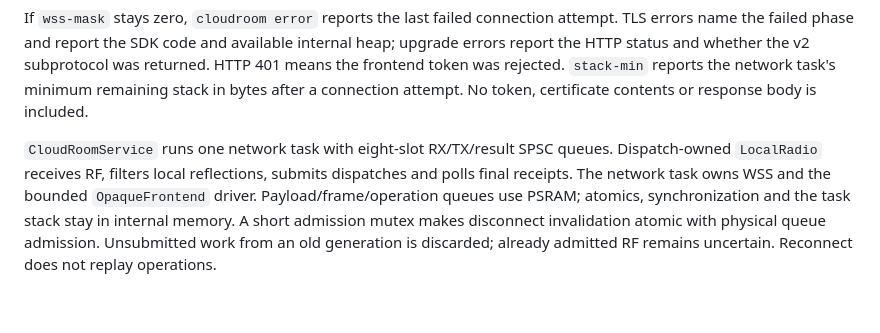
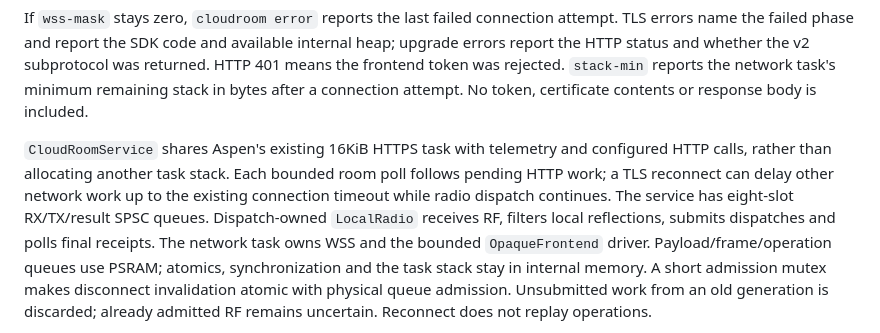
Before and after one commit to slepp/aspen-shared-room, a Markdown page: NATIVE.md, the part around the change. Rendered like a GitHub page; blank space fills up the shorter version.

Commit message:
Share the native HTTPS worker with opaque room sockets

```diff
--- a/NATIVE.md
+++ b/NATIVE.md
@@ -43,7 +43,11 @@ subprotocol was returned. HTTP 401 means the frontend token was rejected.
 `stack-min` reports the network task's minimum remaining stack in bytes after a
 connection attempt. No token, certificate contents or response body is included.
 
-`CloudRoomService` runs one network task with eight-slot RX/TX/result SPSC
+`CloudRoomService` shares Aspen's existing 16KiB HTTPS task with telemetry and
+configured HTTP calls, rather than allocating another task stack. Each bounded
+room poll follows pending HTTP work; a TLS reconnect can delay other network
+work up to the existing connection timeout while radio dispatch continues.
+The service has eight-slot RX/TX/result SPSC
 queues. Dispatch-owned `LocalRadio` receives RF, filters local reflections,
 submits dispatches and polls final receipts. The network task owns WSS and the
 bounded `OpaqueFrontend` driver. Payload/frame/operation queues use PSRAM;
```
